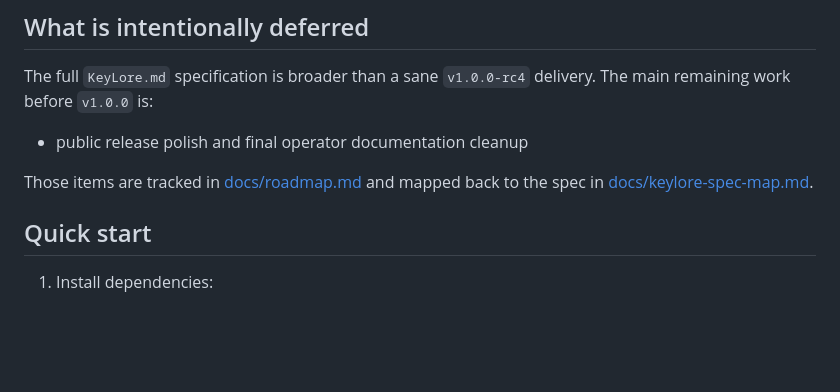
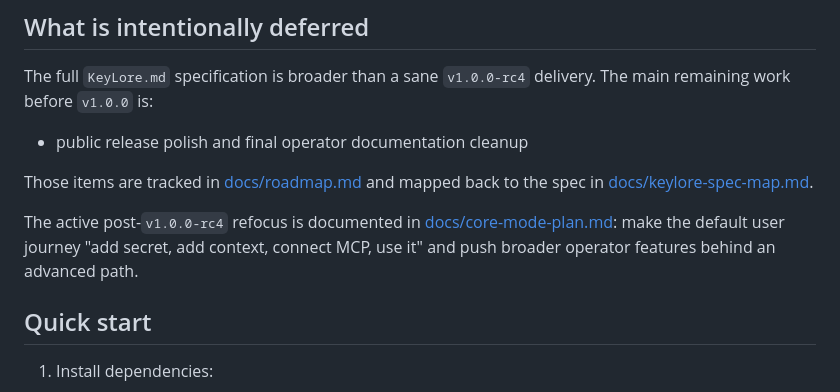
Before and after one commit to Simonsbs/keylore, a Markdown page: README.md, the part around the change. GitHub-like rendering; blank space fills up the shorter version.

Commit message:
Add core-mode product plan

```diff
--- a/README.md
+++ b/README.md
@@ -69,6 +69,8 @@ The full `KeyLore.md` specification is broader than a sane `v1.0.0-rc4` delivery
 - public release polish and final operator documentation cleanup
 
 Those items are tracked in [docs/roadmap.md](/home/simon/keylore/docs/roadmap.md) and mapped back to the spec in [docs/keylore-spec-map.md](/home/simon/keylore/docs/keylore-spec-map.md).
+
+The active post-`v1.0.0-rc4` refocus is documented in [docs/core-mode-plan.md](/home/simon/keylore/docs/core-mode-plan.md): make the default user journey "add secret, add context, connect MCP, use it" and push broader operator features behind an advanced path.
 
 ## Quick start
 
```
Also changed, not shown: docs/core-mode-plan.md (added, +238 -0 lines), docs/roadmap.md (+22 -0 lines).
